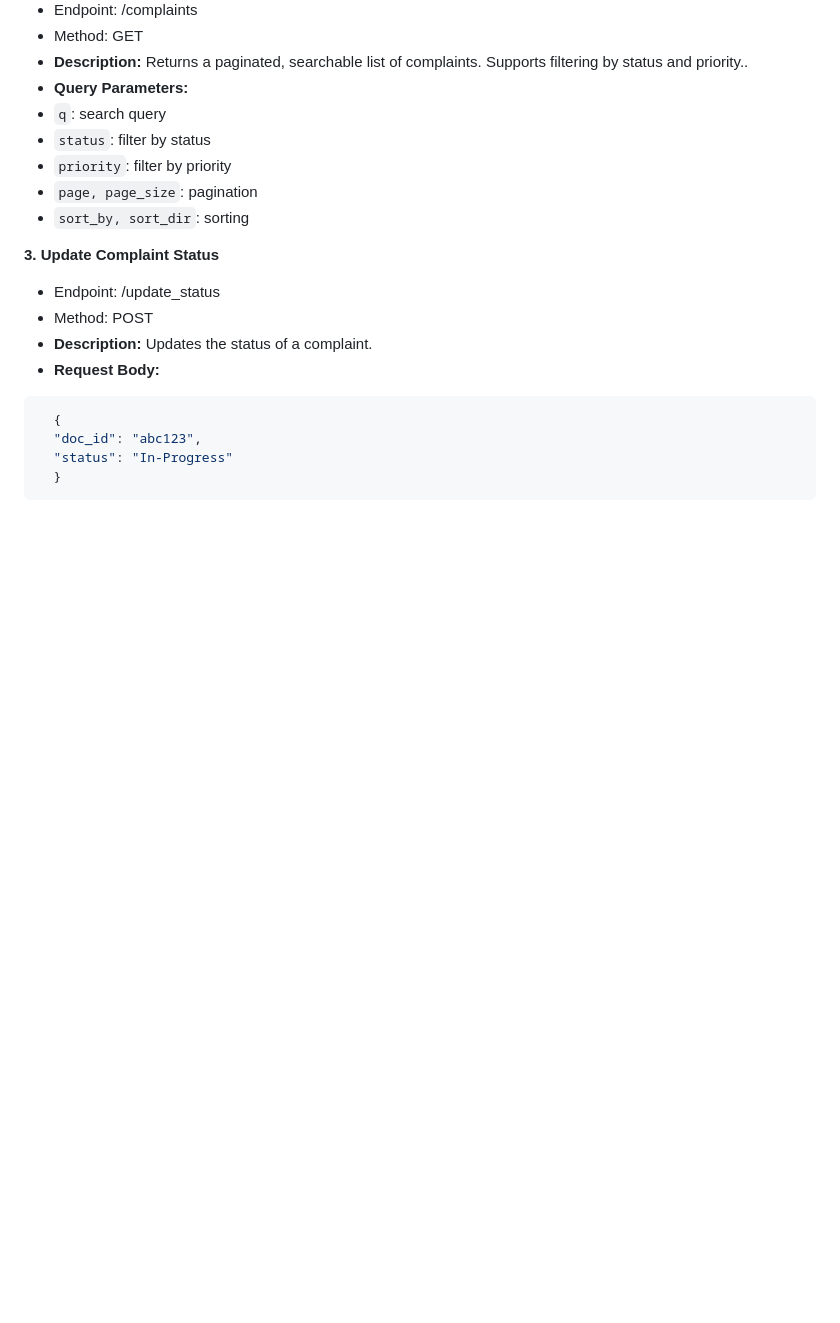
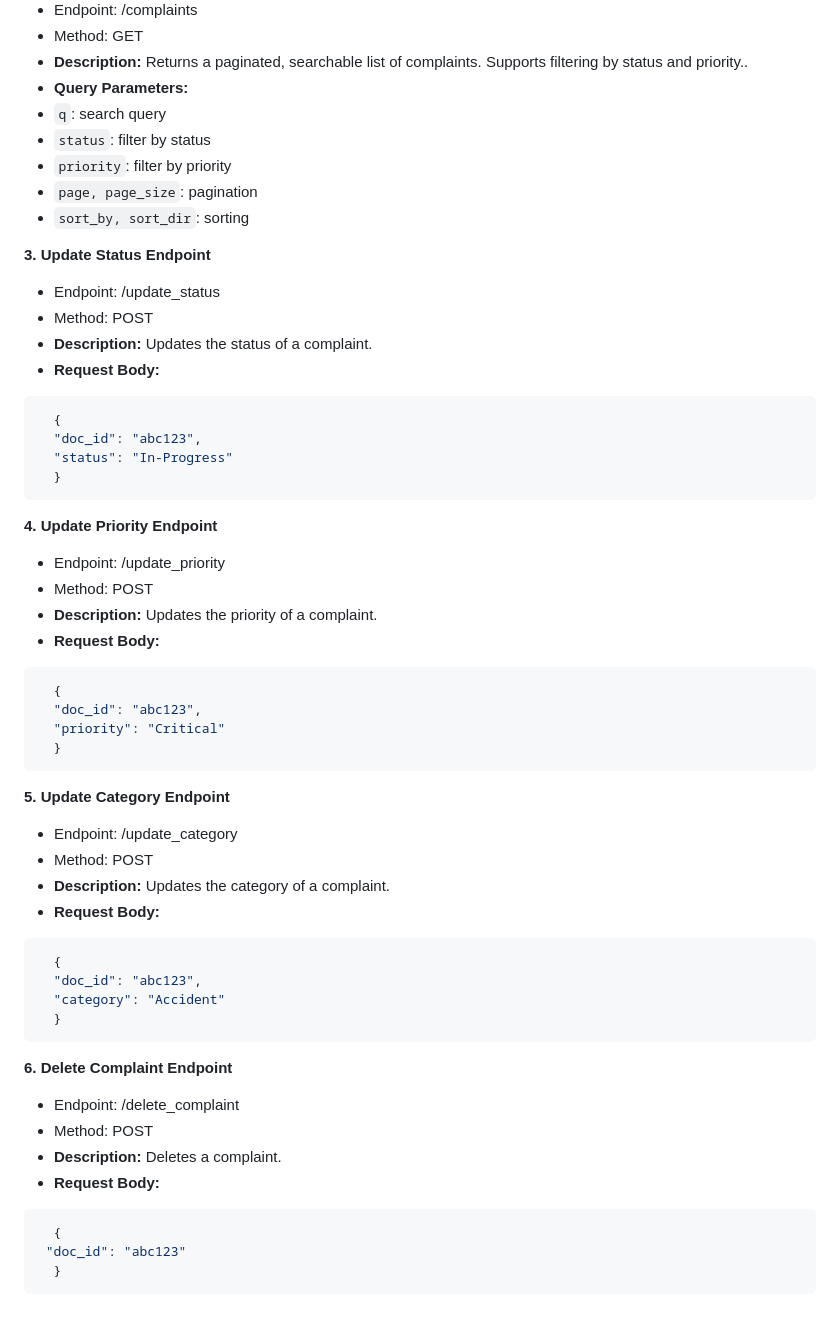
Before and after one commit to DivyasreeSunkesula/ai-complaint-analyzer, a Markdown page: README.md, the part around the change. GitHub-like rendering; blank space fills up the shorter version.

````diff
--- a/README.md
+++ b/README.md
@@ -96,7 +96,7 @@ uvicorn main:app --reload --host 0.0.0.0 --port 8080
 -  `page, page_size`: pagination
 - `sort_by, sort_dir`: sorting
 
-**3. Update Complaint Status**
+**3. Update Status Endpoint**
 - Endpoint: /update_status
 - Method: POST
 - **Description:** Updates the status of a complaint.
@@ -107,3 +107,36 @@ uvicorn main:app --reload --host 0.0.0.0 --port 8080
   "status": "In-Progress"
   }
 ```
+**4. Update Priority Endpoint**
+- Endpoint: /update_priority
+- Method: POST
+- **Description:** Updates the priority of a complaint.
+- **Request Body:**
+```bash
+  {
+  "doc_id": "abc123",
+  "priority": "Critical"
+  }
+```
+
+**5. Update Category Endpoint**
+- Endpoint: /update_category
+- Method: POST
+- **Description:** Updates the category of a complaint.
+- **Request Body:**
+```bash
+  {
+  "doc_id": "abc123",
+  "category": "Accident"
+  }
+```
+**6. Delete Complaint Endpoint**
+- Endpoint: /delete_complaint
+- Method: POST
+- **Description:** Deletes a complaint.
+- **Request Body:**
+```bash
+  {
+ "doc_id": "abc123"
+  }
+```
````
